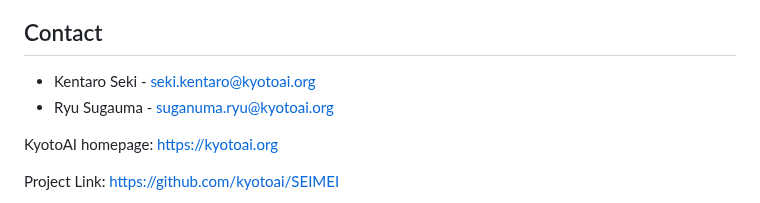
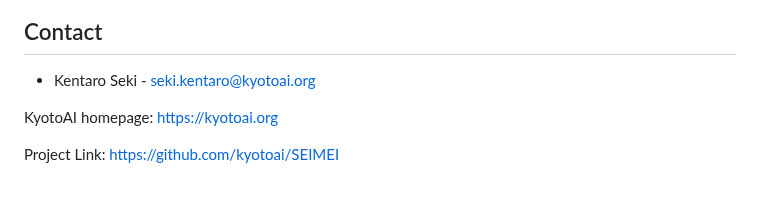
Before and after one commit to kyotoai/SEIMEI, a Markdown page: README.md, the part around the change. Drawn GitHub-style.

```diff
--- a/README.md
+++ b/README.md
@@ -320,7 +320,6 @@ Distributed under the Apache-2.0 License. See `LICENSE.txt` for more information
 ## Contact
 
 * Kentaro Seki - seki.kentaro@kyotoai.org
-* Ryu Sugauma - suganuma.ryu@kyotoai.org
 
 KyotoAI homepage: [https://kyotoai.org](https://kyotoai.org)
 
```
